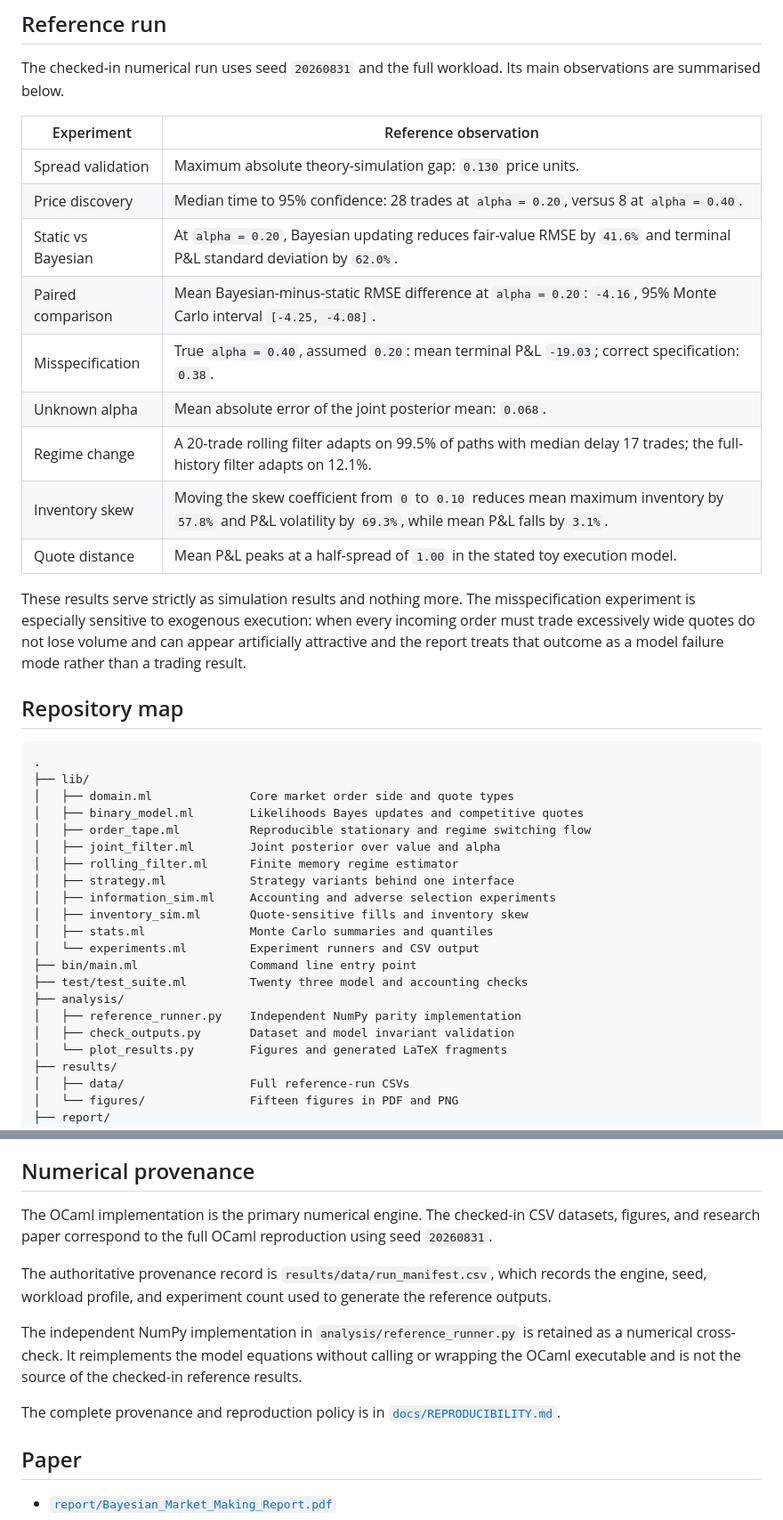
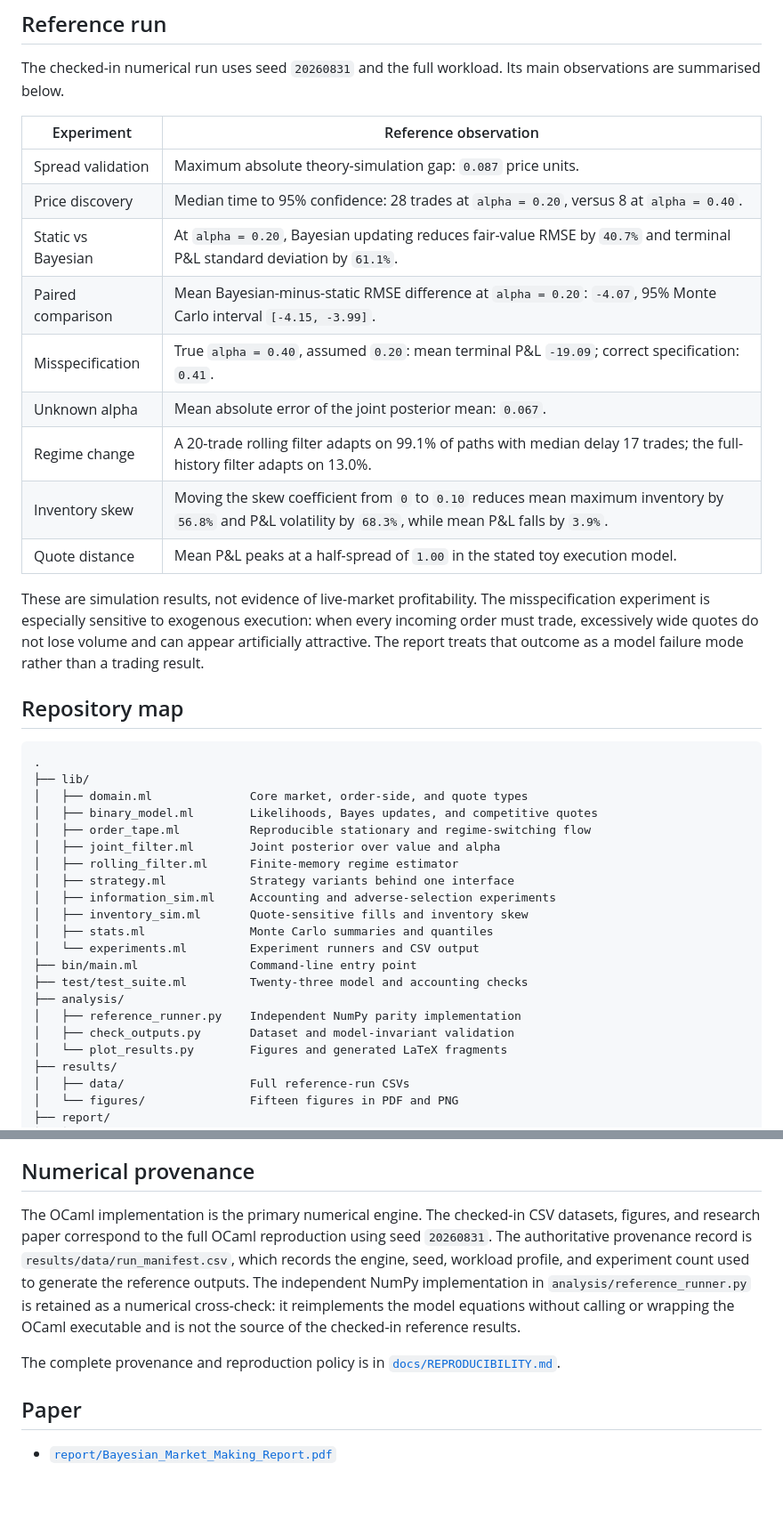
Before and after one commit to mrb-eel/bayesian-market-making-ocaml, a Markdown page: README.md, 2 parts joined by grey strips. Shown at 89% size. GitHub-like rendering; blank space fills up the shorter version.

Commit message:
Update README and main with full OCaml reproduction results

````diff
--- a/README.md
+++ b/README.md
@@ -45,38 +45,38 @@ The checked-in numerical run uses seed `20260831` and the full workload. Its mai
 
 | Experiment | Reference observation |
 |---|---|
-| Spread validation | Maximum absolute theory-simulation gap: `0.130` price units. |
+| Spread validation | Maximum absolute theory-simulation gap: `0.087` price units. |
 | Price discovery | Median time to 95% confidence: 28 trades at `alpha = 0.20`, versus 8 at `alpha = 0.40`. |
-| Static vs Bayesian | At `alpha = 0.20`, Bayesian updating reduces fair-value RMSE by `41.6%` and terminal P&L standard deviation by `62.0%`. |
-| Paired comparison | Mean Bayesian-minus-static RMSE difference at `alpha = 0.20`: `-4.16`, 95% Monte Carlo interval `[-4.25, -4.08]`. |
-| Misspecification | True `alpha = 0.40`, assumed `0.20`: mean terminal P&L `-19.03`; correct specification: `0.38`. |
-| Unknown alpha | Mean absolute error of the joint posterior mean: `0.068`. |
-| Regime change | A 20-trade rolling filter adapts on 99.5% of paths with median delay 17 trades; the full-history filter adapts on 12.1%. |
-| Inventory skew | Moving the skew coefficient from `0` to `0.10` reduces mean maximum inventory by `57.8%` and P&L volatility by `69.3%`, while mean P&L falls by `3.1%`. |
+| Static vs Bayesian | At `alpha = 0.20`, Bayesian updating reduces fair-value RMSE by `40.7%` and terminal P&L standard deviation by `61.1%`. |
+| Paired comparison | Mean Bayesian-minus-static RMSE difference at `alpha = 0.20`: `-4.07`, 95% Monte Carlo interval `[-4.15, -3.99]`. |
+| Misspecification | True `alpha = 0.40`, assumed `0.20`: mean terminal P&L `-19.09`; correct specification: `0.41`. |
+| Unknown alpha | Mean absolute error of the joint posterior mean: `0.067`. |
+| Regime change | A 20-trade rolling filter adapts on 99.1% of paths with median delay 17 trades; the full-history filter adapts on 13.0%. |
+| Inventory skew | Moving the skew coefficient from `0` to `0.10` reduces mean maximum inventory by `56.8%` and P&L volatility by `68.3%`, while mean P&L falls by `3.9%`. |
 | Quote distance | Mean P&L peaks at a half-spread of `1.00` in the stated toy execution model. |
 
-These results serve strictly as simulation results and nothing more. The misspecification experiment is especially sensitive to exogenous execution: when every incoming order must trade excessively wide quotes do not lose volume and can appear artificially attractive and the report treats that outcome as a model failure mode rather than a trading result.
+These are simulation results, not evidence of live-market profitability. The misspecification experiment is especially sensitive to exogenous execution: when every incoming order must trade, excessively wide quotes do not lose volume and can appear artificially attractive. The report treats that outcome as a model failure mode rather than a trading result.
 
 ## Repository map
 
 ```text
 .
 ├── lib/
-│   ├── domain.ml              Core market order side and quote types
-│   ├── binary_model.ml        Likelihoods Bayes updates and competitive quotes
-│   ├── order_tape.ml          Reproducible stationary and regime switching flow
+│   ├── domain.ml              Core market, order-side, and quote types
+│   ├── binary_model.ml        Likelihoods, Bayes updates, and competitive quotes
+│   ├── order_tape.ml          Reproducible stationary and regime-switching flow
 │   ├── joint_filter.ml        Joint posterior over value and alpha
-│   ├── rolling_filter.ml      Finite memory regime estimator
+│   ├── rolling_filter.ml      Finite-memory regime estimator
 │   ├── strategy.ml            Strategy variants behind one interface
-│   ├── information_sim.ml     Accounting and adverse selection experiments
+│   ├── information_sim.ml     Accounting and adverse-selection experiments
 │   ├── inventory_sim.ml       Quote-sensitive fills and inventory skew
 │   ├── stats.ml               Monte Carlo summaries and quantiles
 │   └── experiments.ml         Experiment runners and CSV output
-├── bin/main.ml                Command line entry point
-├── test/test_suite.ml         Twenty three model and accounting checks
+├── bin/main.ml                Command-line entry point
+├── test/test_suite.ml         Twenty-three model and accounting checks
 ├── analysis/
 │   ├── reference_runner.py    Independent NumPy parity implementation
-│   ├── check_outputs.py       Dataset and model invariant validation
+│   ├── check_outputs.py       Dataset and model-invariant validation
 │   └── plot_results.py        Figures and generated LaTeX fragments
 ├── results/
 │   ├── data/                  Full reference-run CSVs
@@ -174,21 +169,9 @@ Those omissions define the range of valid interpretation. A richer simulator is
 
 ## Numerical provenance
 
-The OCaml implementation is the primary numerical engine. The checked-in CSV
-datasets, figures, and research paper correspond to the full OCaml reproduction
-using seed `20260831`.
+The OCaml implementation is the primary numerical engine. The checked-in CSV datasets, figures, and research paper correspond to the full OCaml reproduction using seed `20260831`. The authoritative provenance record is `results/data/run_manifest.csv`, which records the engine, seed, workload profile, and experiment count used to generate the reference outputs. The independent NumPy implementation in `analysis/reference_runner.py` is retained as a numerical cross-check: it reimplements the model equations without calling or wrapping the OCaml executable and is not the source of the checked-in reference results.
 
-The authoritative provenance record is `results/data/run_manifest.csv`, which
-records the engine, seed, workload profile, and experiment count used to
-generate the reference outputs.
-
-The independent NumPy implementation in `analysis/reference_runner.py` is
-retained as a numerical cross-check. It reimplements the model equations
-without calling or wrapping the OCaml executable and is not the source of the
-checked-in reference results.
-
-The complete provenance and reproduction policy is in
-[`docs/REPRODUCIBILITY.md`](docs/REPRODUCIBILITY.md).
+The complete provenance and reproduction policy is in [`docs/REPRODUCIBILITY.md`](docs/REPRODUCIBILITY.md).
 
 ## Paper
 
````
Also changed, not shown: other parts of README.md (+3 -8 lines).
